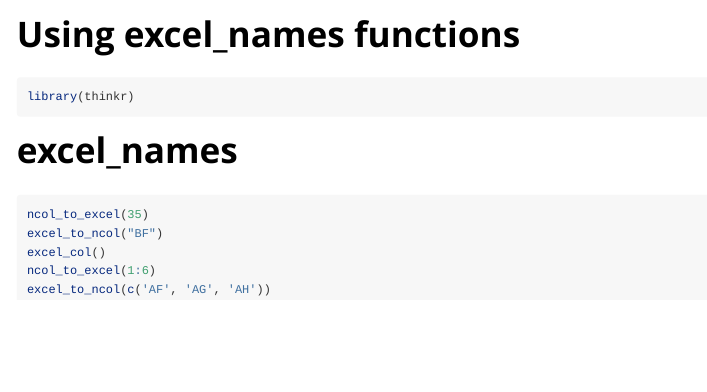
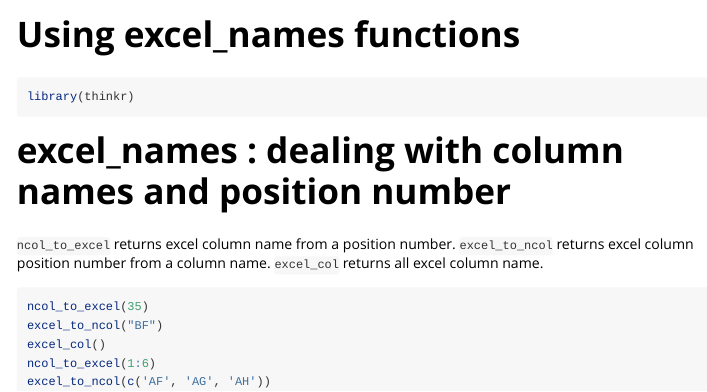
Before and after one commit to ThinkR-open/thinkr, an R Markdown document (vignettes/Using-excel_names-functions.Rmd): the page in a window 1100 px wide, from its top. Rendered offline with R 4.5, knitr and Pandoc, with nearby package versions; the code chunks are not run, so their results and figures are left out.

Commit message:
better documentation
- better format of functions description
- add a description in the vignette

````diff
--- a/vignettes/Using-excel_names-functions.Rmd
+++ b/vignettes/Using-excel_names-functions.Rmd
@@ -27,7 +27,10 @@ Add this chunk using `fusen::description_chunk()`
 -->
 
 
-# excel_names
+# excel_names : dealing with column names and position number
+
+`ncol_to_excel` returns excel column name from a position number. `excel_to_ncol` returns excel column position number from a column name. `excel_col` returns all excel column name.
+
 
 ```{r examples-1}
 ncol_to_excel(35)
````
Also changed, not shown: R/ncol_to_excel.R (+9 -14 lines), 1 other file.
